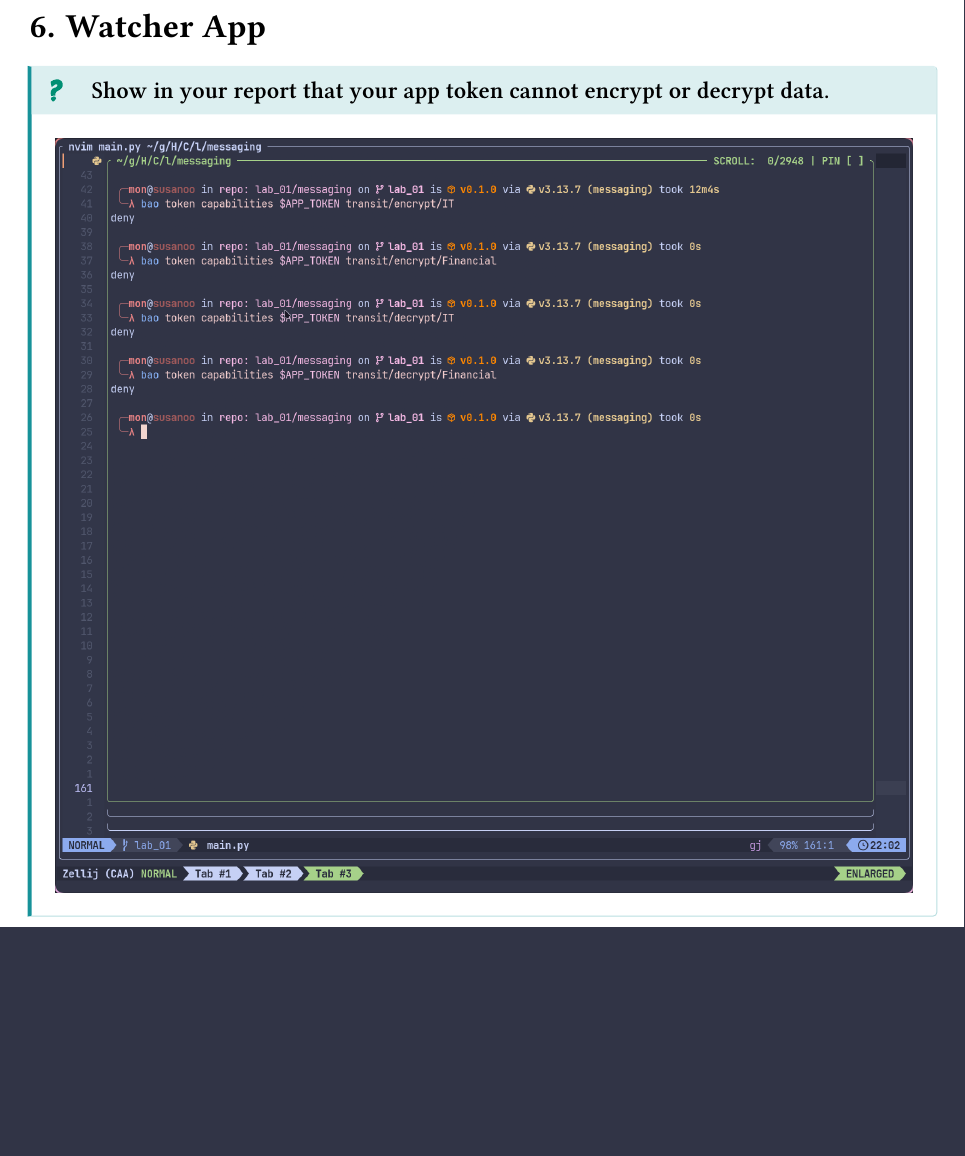
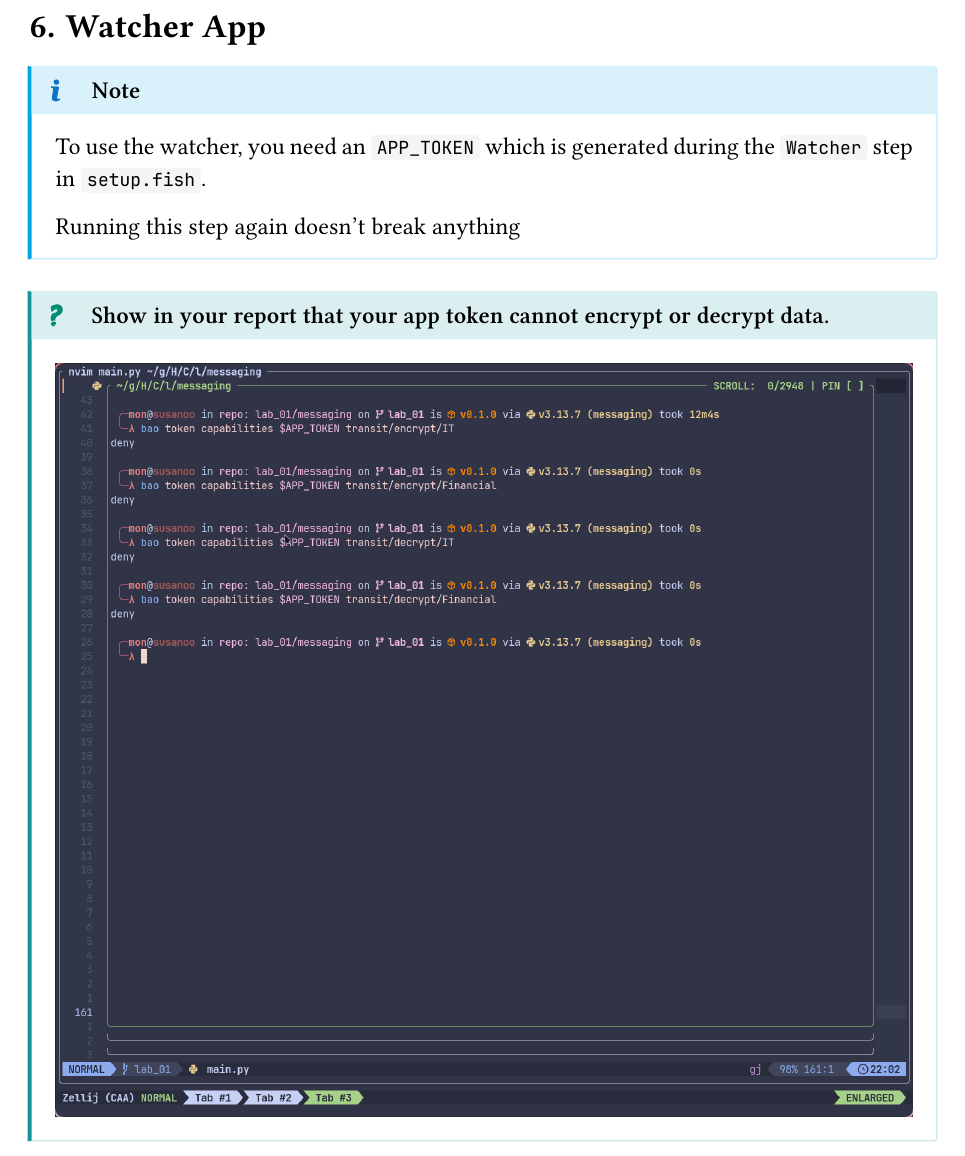
Before and after one commit to Mondotosz/CAA, a Typst document (rapport.typ): part of page 12 of 13, cut so that both start at the same text, the shorter picture padded with empty space. The pictures show the PDF file rapport.pdf that the author committed with the source.

Commit message:
fixed copy paste issue and added a note for watcher

```diff
--- a/rapport.typ
+++ b/rapport.typ
@@ -361,6 +361,13 @@ Show in your report that your app is working properly.
 
 = Watcher App
 
+#info(title: [Note], [
+  To use the watcher, you need an `APP_TOKEN` which is generated during the
+  `Watcher` step in `setup.fish`.
+
+  Running this step again doesn't break anything
+])
+
 #question(title: [
 Show in your report that your app token cannot encrypt or decrypt data.
 ], [
```
Also changed, not shown: rapport.pdf, 1 other file.
